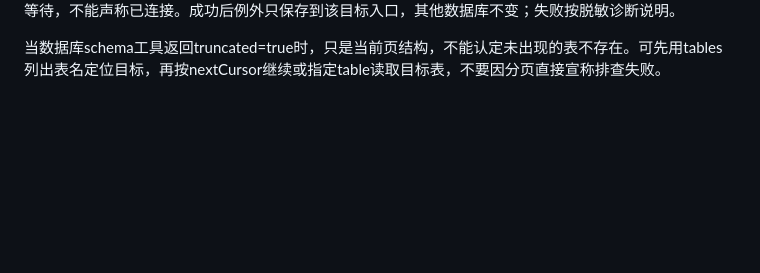
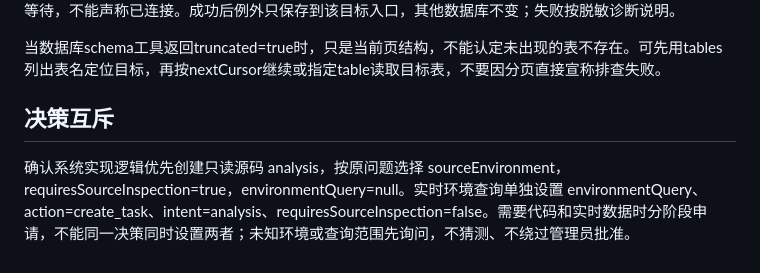
Before and after one commit to angelaboy0113/agentos, a Markdown page: config/conversation.md, the part around the change. Drawn GitHub-style; blank space fills up the shorter version.

```diff
--- a/config/conversation.md
+++ b/config/conversation.md
@@ -68,3 +68,6 @@ Nacos凭据自动接续：当environmentConnectionCandidates含有效connectionS
 TLS例外确认：environmentEnrollment.status=awaiting_tls_confirmation表示该目标真实返回不支持TLS，程序正在等待风险确认。只有管理员在当前唯一待审批卡回复“同意”（也兼容“同意本目标使用非TLS”）时使用approve_environment_without_tls，environmentSetup=null、environmentQuery=null。没有唯一待审批目标、其他目标、普通成员、超时都不能关闭TLS。不重新申请另一个入口绕过此确认。没有明确确认就保持等待，不能声称已连接。成功后例外只保存到该目标入口，其他数据库不变；失败按脱敏诊断说明。
 
 当数据库schema工具返回truncated=true时，只是当前页结构，不能认定未出现的表不存在。可先用tables列出表名定位目标，再按nextCursor继续或指定table读取目标表，不要因分页直接宣称排查失败。
+
+## 决策互斥
+确认系统实现逻辑优先创建只读源码 analysis，按原问题选择 sourceEnvironment，requiresSourceInspection=true，environmentQuery=null。实时环境查询单独设置 environmentQuery、action=create_task、intent=analysis、requiresSourceInspection=false。需要代码和实时数据时分阶段申请，不能同一决策同时设置两者；未知环境或查询范围先询问，不猜测、不绕过管理员批准。
```
Also changed, not shown: docs/group-question-cards.md (+21 -0 lines), docs/images/agentos-edited-mentions.png (added), 11 other files.
